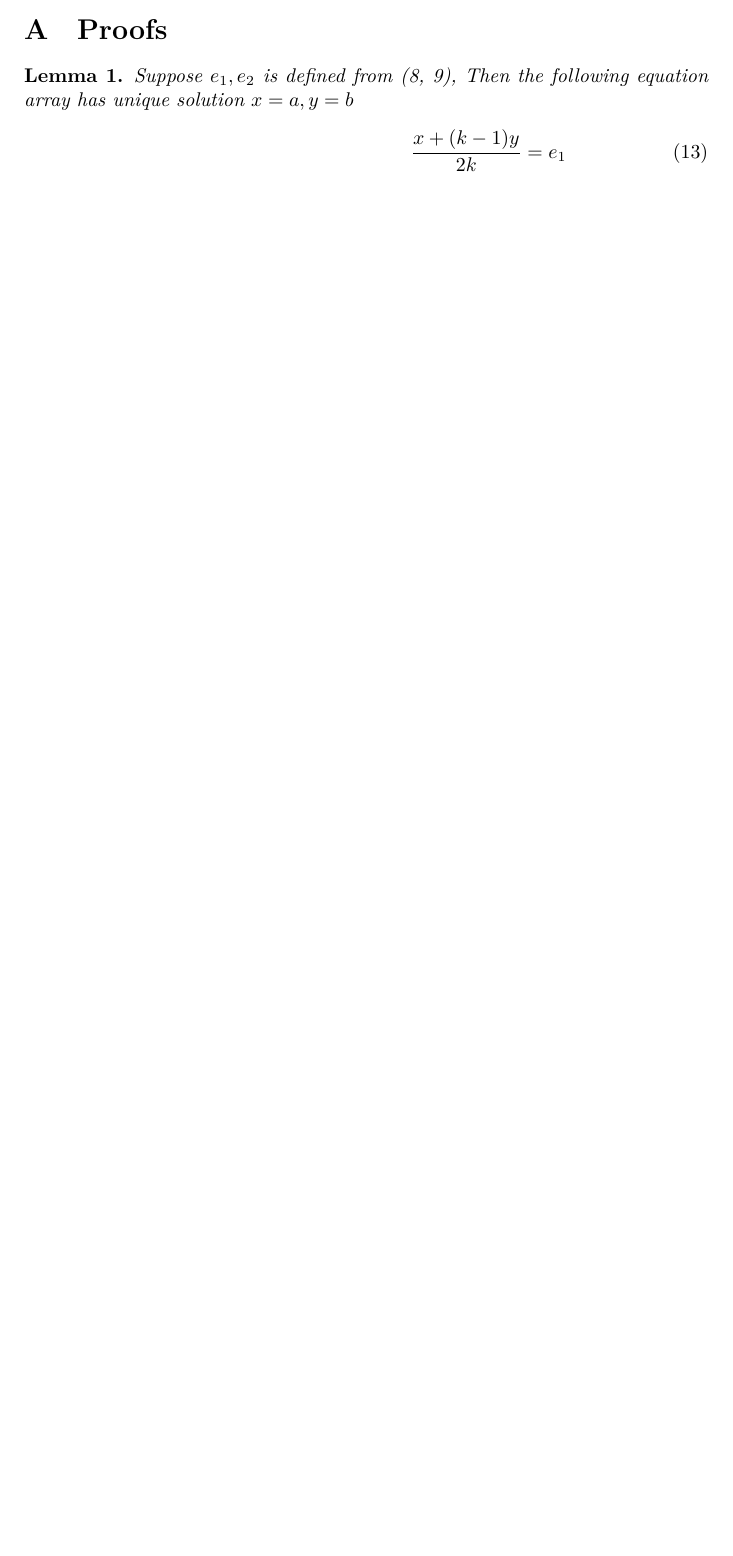
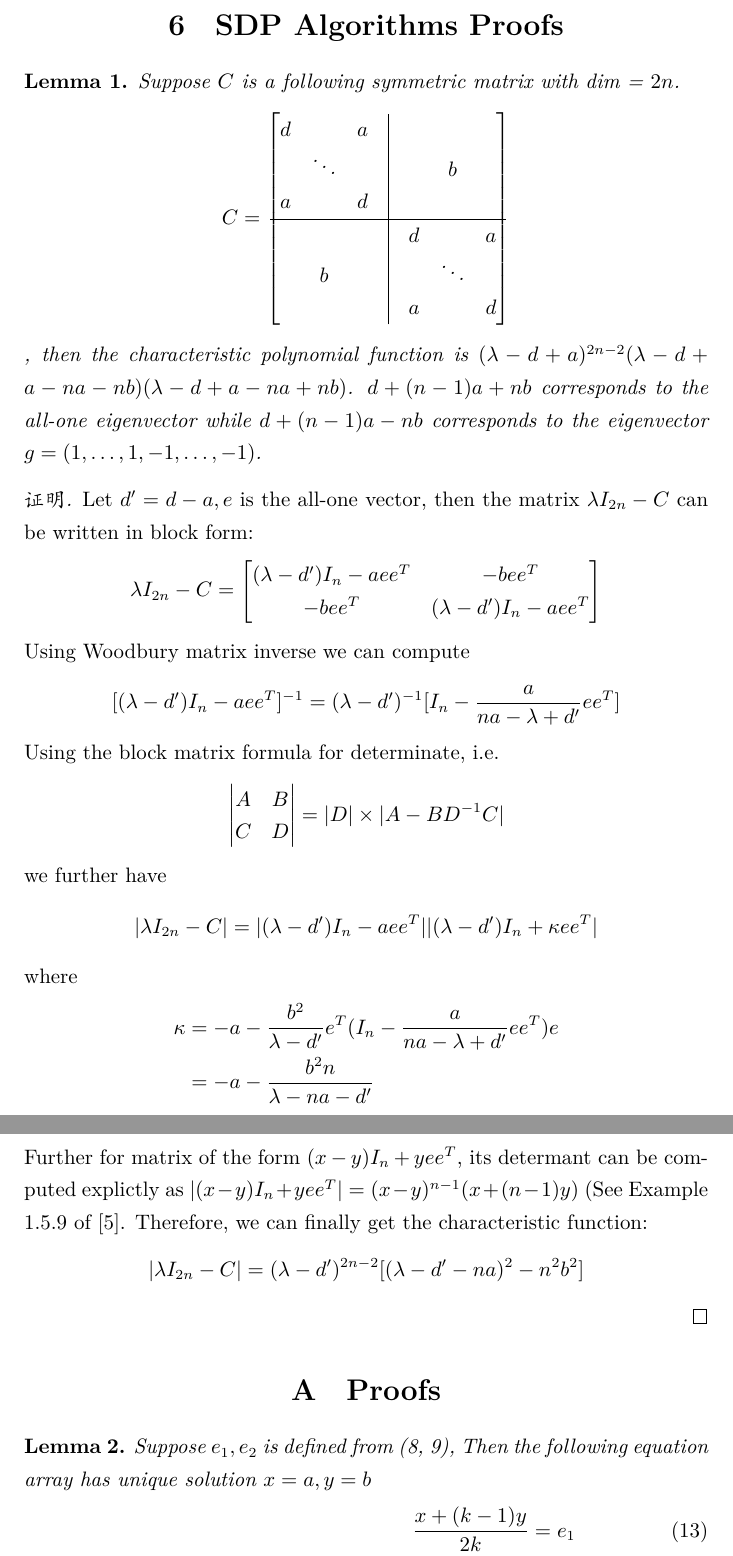
Before and after one commit to zhaofeng-shu33/SIBM, a LaTeX document (alg.tex): part of page 4 of 8 before the commit and two parts of pages 6 and 7 of 11 after it, the two joined at a grey line, cut at the place of the change, the shorter picture padded with empty space. Compiled offline with XeLaTeX.

Commit message:
add matrix eigenvalues conclusion

```diff
--- a/alg.tex
+++ b/alg.tex
@@ -1,4 +1,4 @@
-\documentclass{article}
+\documentclass{ctexart}
 \usepackage{amsmath}
 \usepackage{algorithm}
 \usepackage{algorithmic}
@@ -156,7 +156,55 @@
 	We can use simulation annealing to search for the optimal value of Equation \eqref{eq:opsig}. This method has been tried
 	by \cite{he2016fast}. The earliest literature for adoption is \cite{liu2010detecting}, empirically combined with other techniques to improve
 	the performance.
-
+	\section{SDP Algorithms Proofs}
+	\begin{lemma}
+	Suppose $C$ is a following symmetric matrix with dim = $2n$.
+	$$C=\begin{bmatrix} d & \text{ } &  a & \vrule & \text{ } & \text{ }  & \text{ } \\
+\text{ } & \ddots & \text{ } & \vrule & \text{ }&  b & \text{ } \\
+a & \text{ } & d & \vrule & \text{ } & \text{ } & \text{ } \\ \hline
+ \text{ } & \text{ }  & \text{ } & \vrule & d & \text{ } & a \\
+ \text{ }& b & \text{ }  & \vrule & \text{ } & \ddots & \text{ } \\
+\text{ } & \text{ } & \text{ }& \vrule & a & \text{ } & d \\
+\end{bmatrix}$$,
+then the characteristic polynomial function is $(\lambda - d + a)^{2n-2} (\lambda - d + a - na - nb)
+ (\lambda - d + a - na + nb)$. $d + (n-1)a+ nb$ corresponds to the all-one eigenvector while
+ $d +(n-1)a -nb$ corresponds to the eigenvector $g=(1,\dots, 1, -1, \dots, -1)$.
+\end{lemma}
+\begin{proof}
+Let $d' = d-a, e$ is the all-one vector, then the matrix $\lambda I_{2n} - C$ can be written in block form:
+$$
+\lambda I_{2n} - C = \begin{bmatrix}
+(\lambda -d') I_n - a ee^T & -b ee^T \\
+-bee^T & (\lambda -d') I_n - a ee^T
+\end{bmatrix}
+$$
+Using Woodbury matrix inverse we can compute
+$$
+[(\lambda -d') I_n - a ee^T]^{-1} = (\lambda - d')^{-1} [I_n - \frac{a}{na - \lambda + d'} ee^T]
+$$
+Using the block matrix formula for determinate, i.e.
+$$
+\begin{vmatrix}
+A & B \\
+C & D
+\end{vmatrix} = |D| \times |A-BD^{-1}C|
+$$
+we further have
+$$
+|\lambda I_{2n} - C| = |(\lambda -d') I_n - a ee^T| |(\lambda - d')I_n + \kappa ee^T|
+$$
+where
+\begin{align*}
+\kappa &= -a - \frac{b^2}{\lambda - d'} e^T (I_n - \frac{a}{na-\lambda + d'}ee^T)e \\
+&= -a  - \frac{b^2 n}{\lambda - na - d'}
+\end{align*}
+Further for matrix of the form $(x-y)I_n + yee^T$, its determant can be computed explictly
+as $|(x-y)I_n + yee^T|=(x-y)^{n-1}(x+(n-1)y)$ (See Example 1.5.9 of \cite{ad_li}.
+Therefore, we can finally get the characteristic function:
+$$
+|\lambda I_{2n} - C| = (\lambda -d')^{2n-2} [(\lambda - d' - na)^2-n^2b^2]
+$$
+\end{proof}
 	\appendix
 	\section{Proofs}
 	\begin{lemma}
```
Also changed, not shown: exportlist.bib (+6 -0 lines).
